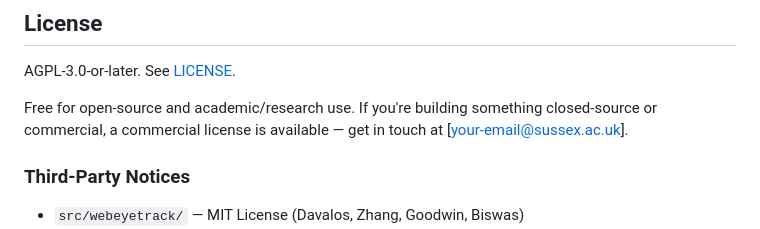
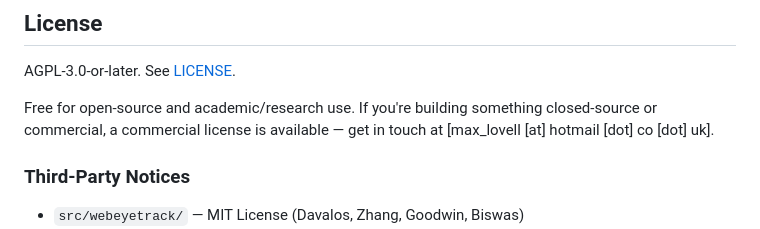
Before and after one commit to Max-Lovell/WebcamBiometrics, a Markdown page: README.md, the part around the change. GitHub-like rendering.

Commit message:
Fix readme email

```diff
--- a/README.md
+++ b/README.md
@@ -138,7 +138,7 @@ AGPL-3.0-or-later. See [LICENSE](./LICENSE).
 
 Free for open-source and academic/research use. If you're building something
 closed-source or commercial, a commercial license is available —
-get in touch at [your-email@sussex.ac.uk].
+get in touch at [max_lovell [at] hotmail [dot] co [dot] uk].
 
 ### Third-Party Notices
 
```
